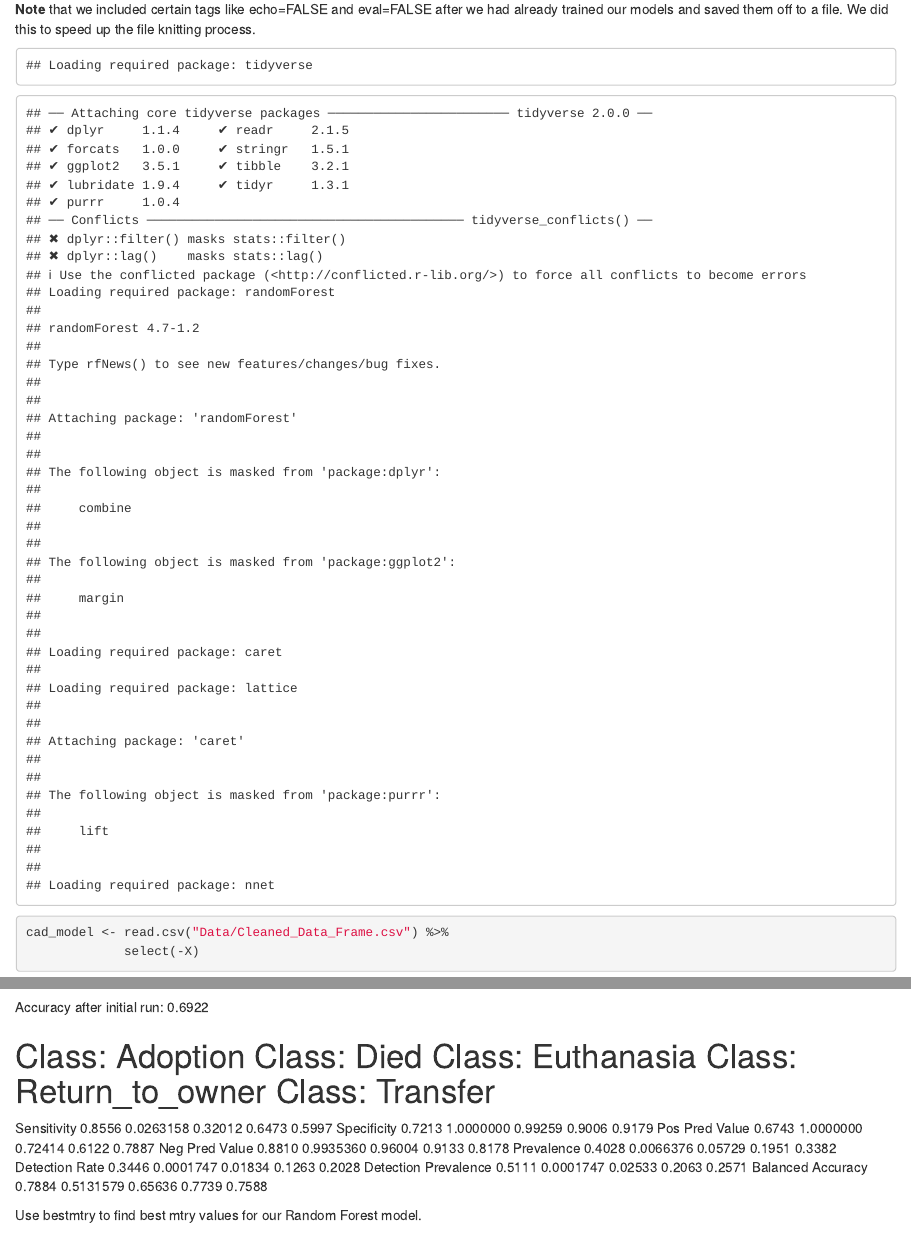
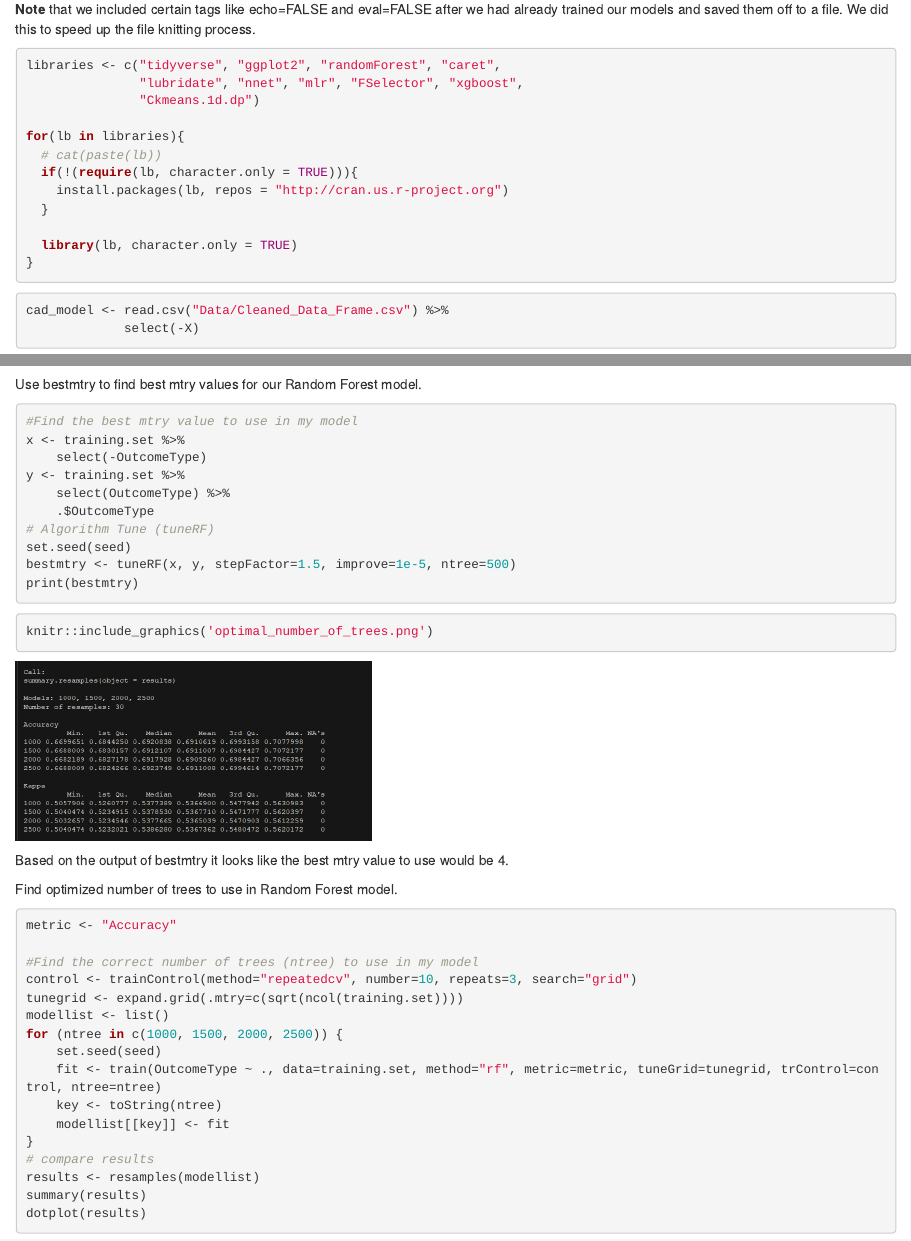
Before and after one commit to bonfirefan/shelter-outcomes, an R Markdown document (Data_Modeling.Rmd): the page in a window 1100 px wide, from 170 px down, and a second part further down, joined at a grey line. Rendered offline with R 4.5, knitr and Pandoc, with nearby package versions; some code elsewhere in the file could not run offline.

Commit message:
final html file

````diff
--- a/Data_Modeling.Rmd
+++ b/Data_Modeling.Rmd
@@ -10,7 +10,7 @@ In this file we have applied four different models (SVM Radial, Multinomial Regr
 
 **Note** that we included certain tags like echo=FALSE and eval=FALSE after we had already trained our models and saved them off to a file. We did this to speed up the file knitting process.
 
-```{r echo=FALSE}
+```{r message=F, warning=F}
 libraries <- c("tidyverse", "ggplot2", "randomForest", "caret",
                "lubridate", "nnet", "mlr", "FSelector", "xgboost",
                "Ckmeans.1d.dp")
@@ -295,19 +298,6 @@ rf_pred <- predict(rf_fit, newdata=testing.set)
 
 confusionMatrix(data=rf_pred, testing.set$OutcomeType)
 ```
-
-Accuracy after initial run: 0.6922
-
-#                     Class: Adoption Class: Died Class: Euthanasia Class: Return_to_owner Class: Transfer
-Sensitivity                   0.8556   0.0263158           0.32012                 0.6473          0.5997
-Specificity                   0.7213   1.0000000           0.99259                 0.9006          0.9179
-Pos Pred Value                0.6743   1.0000000           0.72414                 0.6122          0.7887
-Neg Pred Value                0.8810   0.9935360           0.96004                 0.9133          0.8178
-Prevalence                    0.4028   0.0066376           0.05729                 0.1951          0.3382
-Detection Rate                0.3446   0.0001747           0.01834                 0.1263          0.2028
-Detection Prevalence          0.5111   0.0001747           0.02533                 0.2063          0.2571
-Balanced Accuracy             0.7884   0.5131579           0.65636                 0.7739          0.7588
-
 
 Use bestmtry to find best mtry values for our Random Forest model.
 ```{r rf-mtry, eval=FALSE}
````
Also changed, not shown: Data_Modeling.html, Data_Modeling_files/figure-html/model-feat-imp-1.png (deleted), Data_Modeling_files/figure-html/unnamed-chunk-6-1.png (deleted), Data_Modeling_files/figure-html/unnamed-chunk-8-1.png (deleted), Data_Modeling.Rmd (9 more changed lines).
